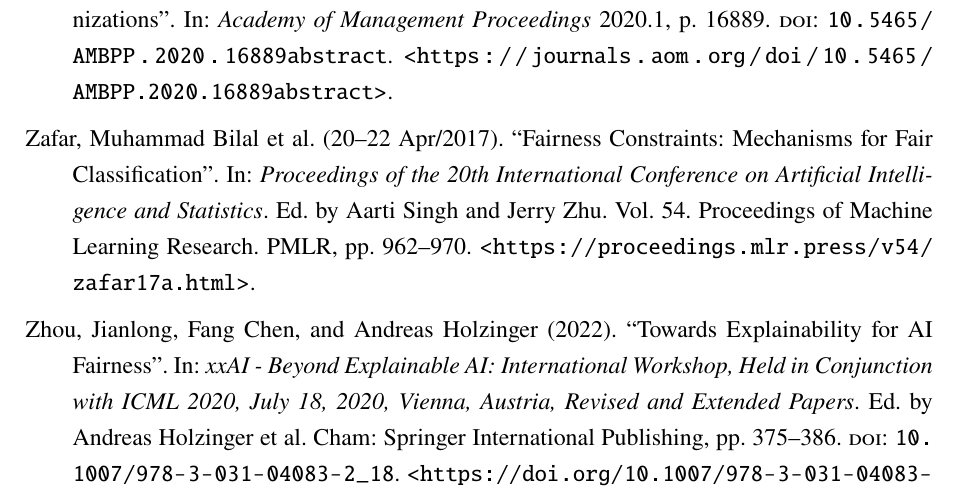
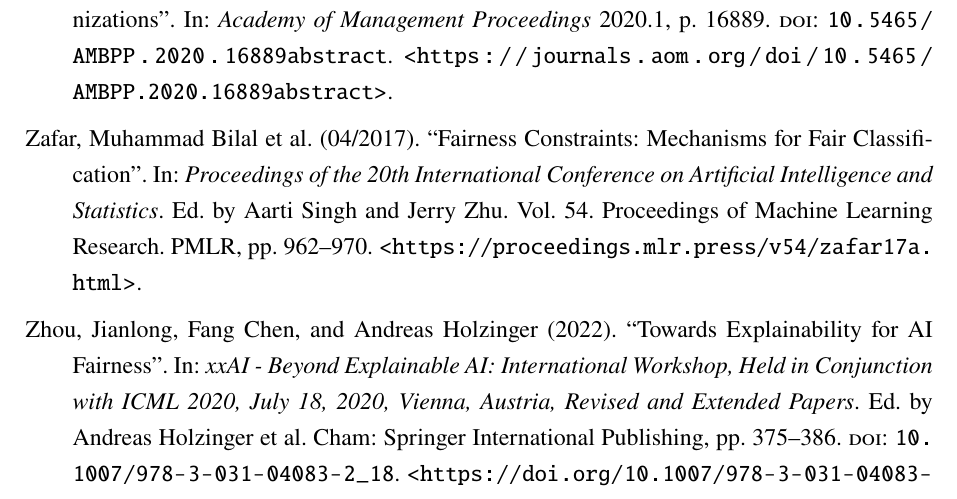
Before and after one commit to HaukeSchwarz/Thesis, a LaTeX thesis (thesis/thesis.tex, which reads thesis/literature/thesis_lib.bib): part of page 17 of 17, cut so that both start at the same text. Compiled offline with pdfLaTeX.

```diff
--- a/thesis/literature/thesis_lib.bib
+++ b/thesis/literature/thesis_lib.bib
@@ -869,3 +864,0 @@
-  year      = {2017},
-  editor    = {Singh, Aarti and Zhu, Jerry},
-  month     = {20--22 Apr},
@@ -875,11 +865,3 @@
-  volume    = {54},
-  abstract  = {Algorithmic decision making systems are ubiquitous across a wide variety of online as well as offline services. These systems rely on complex learning methods and vast amounts of data to optimize the service functionality, satisfaction of the end user and profitability. However, there is a growing concern that these automated decisions can lead, even in the absence of intent, to a lack of fairness, i.e., their outcomes can disproportionately hurt (or, benefit) particular groups of people sharing one or more sensitive attributes (e.g., race, sex). In this paper, we introduce a flexible mechanism to design fair classifiers by leveraging a novel intuitive measure of decision boundary (un)fairness. We instantiate this mechanism with two well-known classifiers, logistic regression and support vector machines, and show on real-world data that our mechanism allows for a fine-grained control on the degree of fairness, often at a small cost in terms of accuracy.},
-  groups    = {Fairness},
-  pdf       = {http://proceedings.mlr.press/v54/zafar17a/zafar17a.pdf},
-  url       = {https://proceedings.mlr.press/v54/zafar17a.html},
-}
-
-
 @Article{Alessandro2017,
   author  = {d'Alessandro, Brian and O'Neil, Cathy and LaGatta, Tom},
   journal = {Big Data},
@@ -921,0 +909,3 @@
+  year      = {2017},
+  editor    = {Singh, Aarti and Zhu, Jerry},
+  month     = {04},
@@ -922,3 +915,10 @@
+  volume    = {54},
+  abstract  = {Algorithmic decision making systems are ubiquitous across a wide variety of online as well as offline services. These systems rely on complex learning methods and vast amounts of data to optimize the service functionality, satisfaction of the end user and profitability. However, there is a growing concern that these automated decisions can lead, even in the absence of intent, to a lack of fairness, i.e., their outcomes can disproportionately hurt (or, benefit) particular groups of people sharing one or more sensitive attributes (e.g., race, sex). In this paper, we introduce a flexible mechanism to design fair classifiers by leveraging a novel intuitive measure of decision boundary (un)fairness. We instantiate this mechanism with two well-known classifiers, logistic regression and support vector machines, and show on real-world data that our mechanism allows for a fine-grained control on the degree of fairness, often at a small cost in terms of accuracy.},
+  groups    = {Fairness},
+  pdf       = {http://proceedings.mlr.press/v54/zafar17a/zafar17a.pdf},
+  url       = {https://proceedings.mlr.press/v54/zafar17a.html},
+}
+
 @Comment{jabref-meta: databaseType:bibtex;}
 
 @Comment{jabref-meta: grouping:
```
Also changed, not shown: thesis/chapters/main/02_Literature_Review.tex (+7 -3 lines), thesis/thesis.bbl, thesis/literature/thesis_lib.bib (15 more changed lines), 4 other files.
